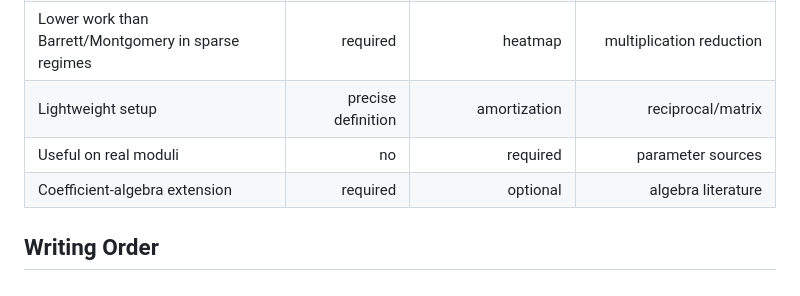
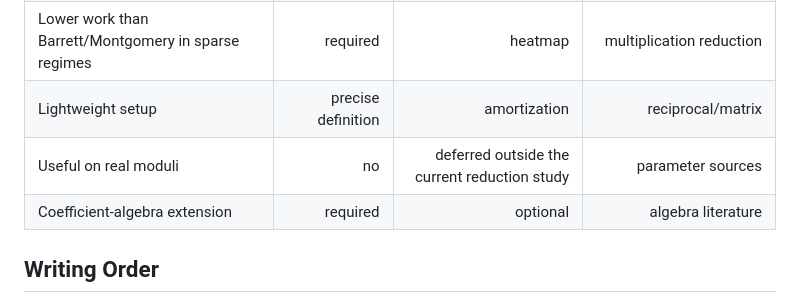
Before and after one commit to junyu33/ExSuwako, a Markdown page: paper/sections/extensions_appendices.md, the part around the change. Rendered like a GitHub page.

```diff
--- a/paper/sections/extensions_appendices.md
+++ b/paper/sections/extensions_appendices.md
@@ -118,7 +118,7 @@ tradeoffs.
 | Three-regime algorithm-selection phase diagram | no universal boundary | fixed-$m$ sampled winner panels | serial folding / multiplication reduction |
 | Lower work than Barrett/Montgomery in sparse regimes | required | heatmap | multiplication reduction |
 | Lightweight setup | precise definition | amortization | reciprocal/matrix |
-| Useful on real moduli | no | required | parameter sources |
+| Useful on real moduli | no | deferred outside the current reduction study | parameter sources |
 | Coefficient-algebra extension | required | optional | algebra literature |
 
 ## Writing Order
```
Also changed, not shown: paper/exp_todo.md (+8 -2 lines), paper/sections/implementation_evaluation.md (+7 -2 lines).
